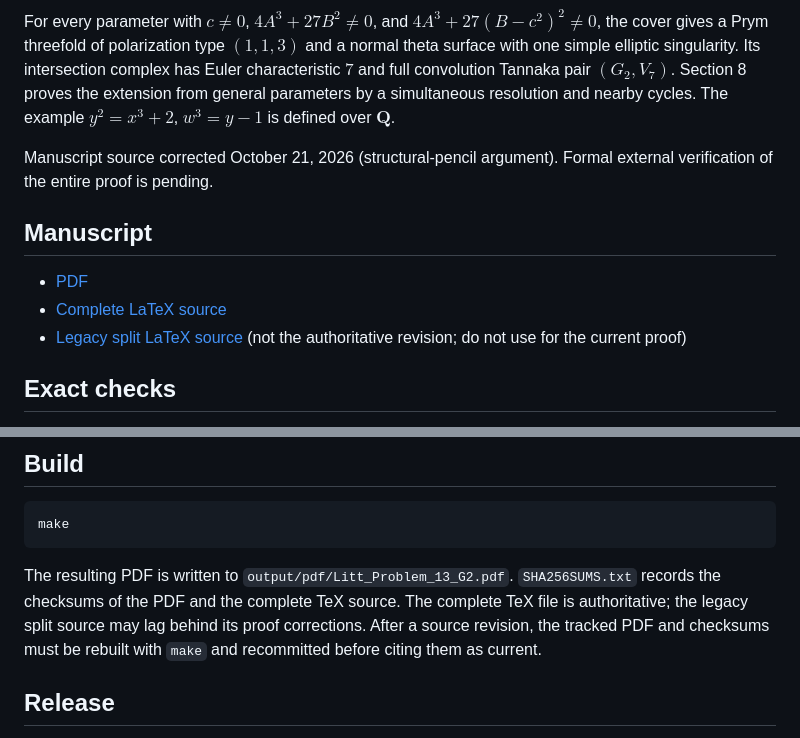
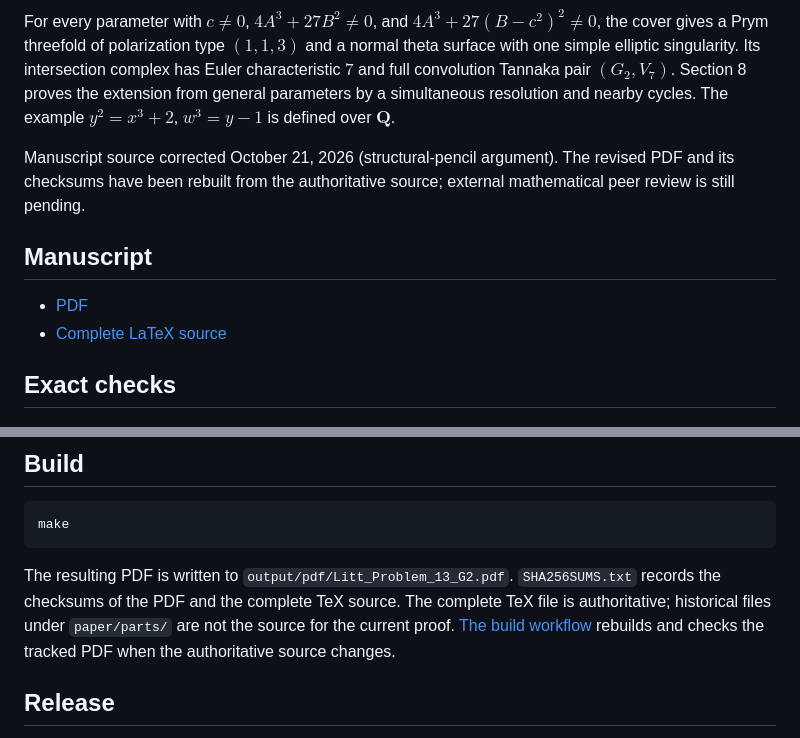
Before and after one commit to FDmd233/litt-problem-13-g2, a Markdown page: README.md, 2 parts joined by grey strips. Drawn GitHub-style.

Commit message:
Align documentation with corrected and rebuilt authoritative manuscripts

```diff
--- a/README.md
+++ b/README.md
@@ -13,13 +13,12 @@ $$
 
 For every parameter with $c\ne0$, $4A^3+27B^2\ne0$, and $4A^3+27(B-c^2)^2\ne0$, the cover gives a Prym threefold of polarization type $(1,1,3)$ and a normal theta surface with one simple elliptic singularity. Its intersection complex has Euler characteristic $7$ and full convolution Tannaka pair $(G_2,V_7)$. Section 8 proves the extension from general parameters by a simultaneous resolution and nearby cycles. The example $y^2=x^3+2$, $w^3=y-1$ is defined over $\mathbf Q$.
 
-Manuscript source corrected October 21, 2026 (structural-pencil argument). Formal external verification of the entire proof is pending.
+Manuscript source corrected October 21, 2026 (structural-pencil argument). The revised PDF and its checksums have been rebuilt from the authoritative source; external mathematical peer review is still pending.
 
 ## Manuscript
 
 - [PDF](output/pdf/Litt_Problem_13_G2.pdf)
 - [Complete LaTeX source](Litt_Problem_13_G2_complete.tex)
-- [Legacy split LaTeX source](paper/main.tex) (not the authoritative revision; do not use for the current proof)
 
 ## Exact checks
 
@@ -38,7 +37,7 @@ The [all-parameter specialization verification note](verification/specialization
 make
 ~~~
 
-The resulting PDF is written to `output/pdf/Litt_Problem_13_G2.pdf`. `SHA256SUMS.txt` records the checksums of the PDF and the complete TeX source. The complete TeX file is authoritative; the legacy split source may lag behind its proof corrections. After a source revision, the tracked PDF and checksums must be rebuilt with `make` and recommitted before citing them as current.
+The resulting PDF is written to `output/pdf/Litt_Problem_13_G2.pdf`. `SHA256SUMS.txt` records the checksums of the PDF and the complete TeX source. The complete TeX file is authoritative; historical files under `paper/parts/` are not the source for the current proof. [The build workflow](.github/workflows/build-audited-pdf.yml) rebuilds and checks the tracked PDF when the authoritative source changes.
 
 ## Release
 
```
